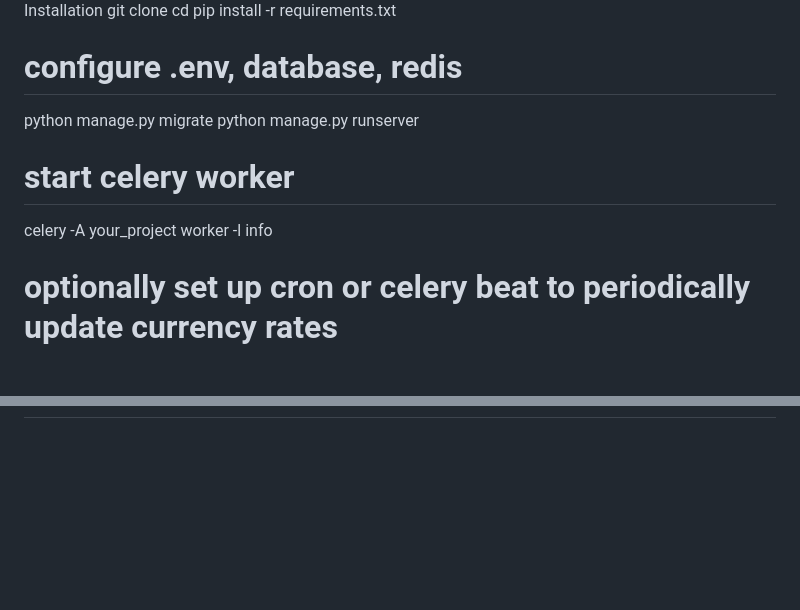
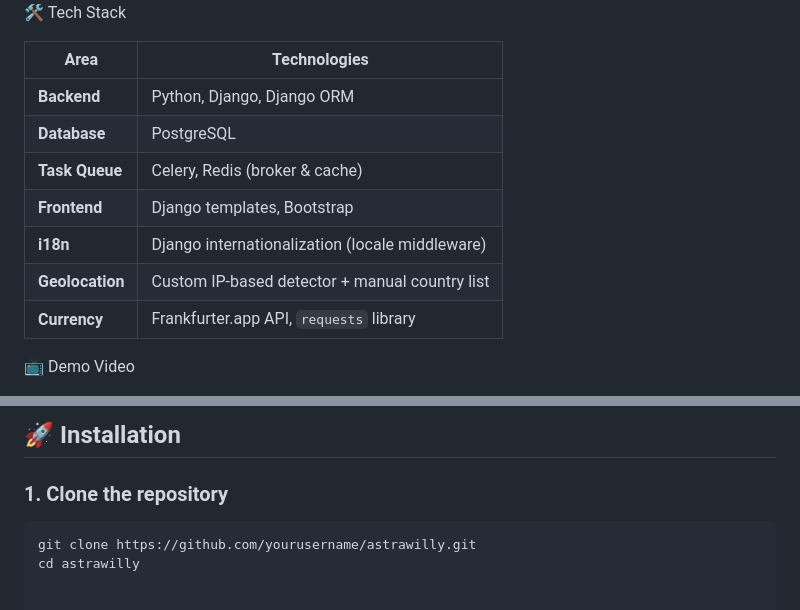
Before and after one commit to B1llyWL/AstraWilly, a Markdown page: README.md, 2 parts joined by grey strips. Rendered like a GitHub page; blank space fills up the shorter version.

````diff
--- a/README.md
+++ b/README.md
@@ -75,12 +63,17 @@ Currency rates: Frankfurter.app API (requests library)
 
 
-Installation
-git clone <repo>
-cd <project>
-pip install -r requirements.txt
-# configure .env, database, redis
-python manage.py migrate
-python manage.py runserver
-# start celery worker
-celery -A your_project worker -l info
-# optionally set up cron or celery beat to periodically update currency rates
+🛠 Tech Stack
+
+| Area          | Technologies                                                                 |
+|---------------|------------------------------------------------------------------------------|
+| **Backend**   | Python, Django, Django ORM                                                   |
+| **Database**  | PostgreSQL                                                                   |
+| **Task Queue**| Celery, Redis (broker & cache)                                               |
+| **Frontend**  | Django templates, Bootstrap                                                  |
+| **i18n**      | Django internationalization (locale middleware)                              |
+| **Geolocation**| Custom IP‑based detector + manual country list                              |
+| **Currency**  | Frankfurter.app API, `requests` library                                      |
+
+
+📺 Demo Video
+
@@ -86,0 +197,6 @@ celery -A your_project worker -l info
+## 🚀 Installation
+
+### 1. Clone the repository
+```bash
+git clone https://github.com/yourusername/astrawilly.git
+cd astrawilly
````
Also changed, not shown: other parts of README.md (+175 -70 lines).
